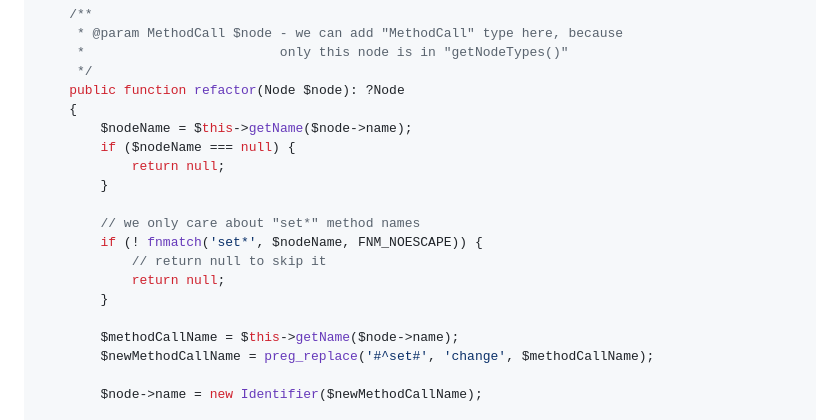
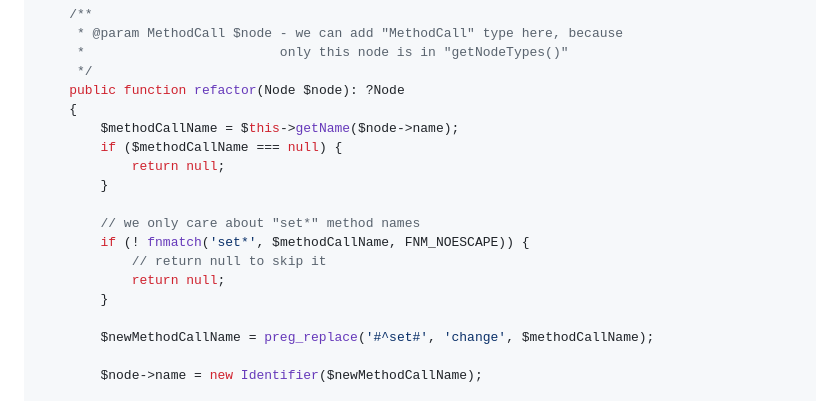
Before and after one commit to rectorphp/getrector-com, a Markdown page: resources/docs/custom-rule.md, the part around the change. Drawn GitHub-style.

Commit message:
[Doc] Clean up getName() usage on custom-rule.md (#1656)
* [Doc] Clean up getName() usage on custom-rule.md

* Update custom-rule.md

```diff
--- a/resources/docs/custom-rule.md
+++ b/resources/docs/custom-rule.md
@@ -41,18 +41,17 @@ final class MyFirstRector extends AbstractRector
      */
     public function refactor(Node $node): ?Node
     {
-        $nodeName = $this->getName($node->name);
-        if ($nodeName === null) {
+        $methodCallName = $this->getName($node->name);
+        if ($methodCallName === null) {
             return null;
         }
 
         // we only care about "set*" method names
-        if (! fnmatch('set*', $nodeName, FNM_NOESCAPE)) {
+        if (! fnmatch('set*', $methodCallName, FNM_NOESCAPE)) {
             // return null to skip it
             return null;
         }
 
-        $methodCallName = $this->getName($node->name);
         $newMethodCallName = preg_replace('#^set#', 'change', $methodCallName);
 
         $node->name = new Identifier($newMethodCallName);
```
